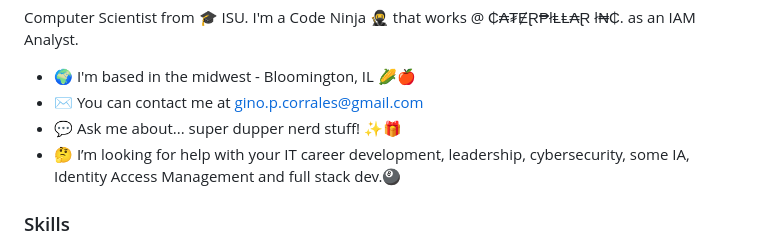
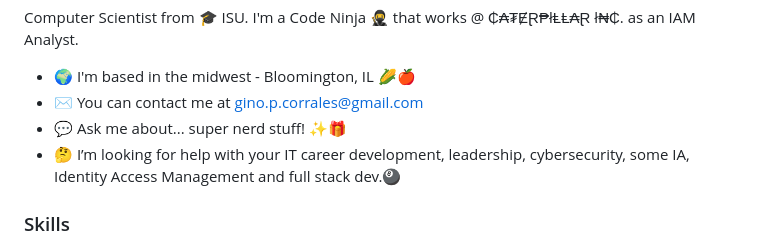
Before and after one commit to ginocorrales/ginocorrales.github.io, a Markdown page: README.md, the part around the change. Drawn GitHub-style.

Commit message:
change description and the README file *****

```diff
--- a/README.md
+++ b/README.md
@@ -12,11 +12,11 @@ Computer Scientist from 🎓 ISU. I'm a Code Ninja 🥷 that works @ ₵₳₮Ɇ
 
 * 🌍  I'm based in the midwest - Bloomington, IL 🌽🍎
 * ✉️  You can contact me at [gino.p.corrales@gmail.com](mailto:gino.p.corrales@gmail.com)
-* 💬  Ask me about... super dupper nerd stuff! ✨🎁
+* 💬  Ask me about... super nerd stuff! ✨🎁
 * 🤔  I’m looking for help with your IT career development, leadership, cybersecurity, some IA, Identity Access Management and full stack dev.🎱
 
 <!--
-### About Me
+### About Me:
 ⚽
 <img src="https://raw.githubusercontent.com/ginocorrales/ginocorrales/main/icons/aboutme/USA.png" alt="git" width="40" height="40"/>
 <img src="https://raw.githubusercontent.com/ginocorrales/ginocorrales/main/icons/aboutme/Peru.png" alt="git" width="40" height="40"/>
```
